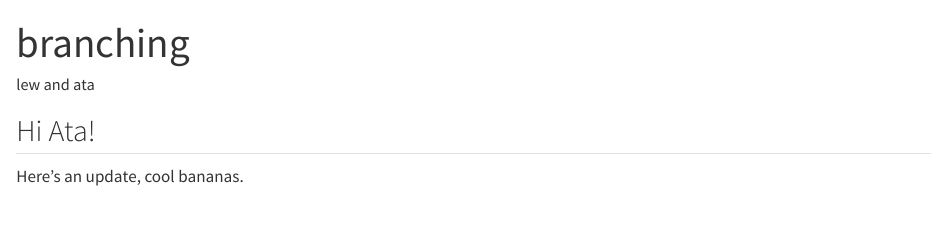
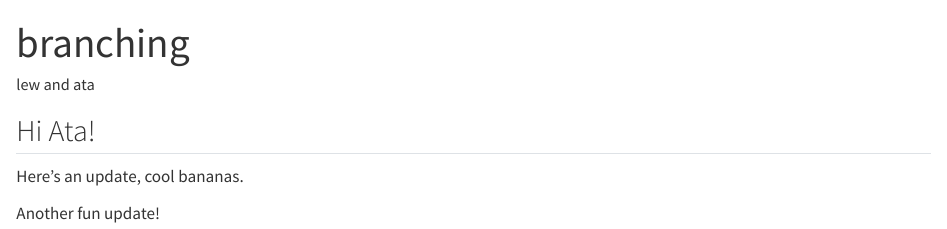
Before and after one commit to lewis-r-white/branch-practice, a Quarto document (branching.qmd): the page in a window 1100 px wide, from its top. Rendered offline with R 4.5, knitr and Pandoc in place of Quarto, with nearby package versions.

Commit message:
more updates!

```diff
--- a/branching.qmd
+++ b/branching.qmd
@@ -8,3 +8,5 @@ editor: visual
 ## Hi Ata!
 
 Here's an update, cool bananas.
+
+Another fun update!
```
